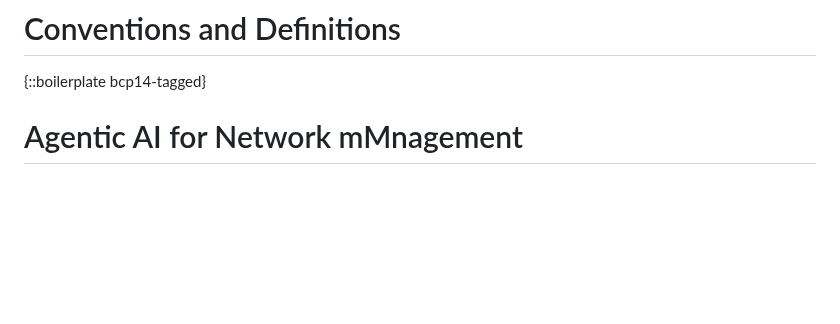
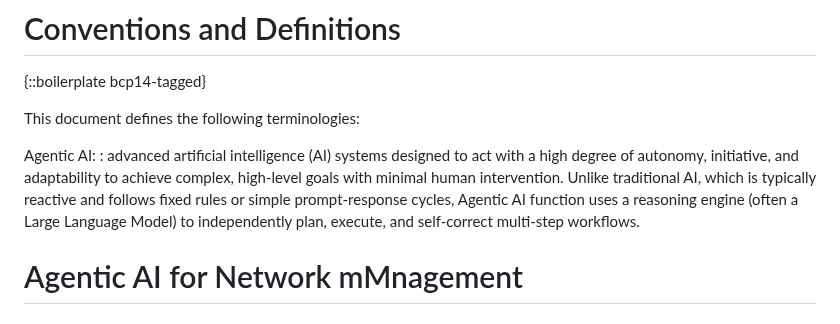
Before and after one commit to billwuqin/agentic-ai-ps, a Markdown page: draft-hong-nmrg-agenticai-ps.md, the part around the change. Rendered like a GitHub page; blank space fills up the shorter version.

Commit message:
Add definition of Agentic AI

```diff
--- a/draft-hong-nmrg-agenticai-ps.md
+++ b/draft-hong-nmrg-agenticai-ps.md
@@ -103,6 +103,12 @@ forming within the system and to facilitate discovery, understanding and collabo
 # Conventions and Definitions
 
 {::boilerplate bcp14-tagged}
+
+This document defines the following terminologies:
+
+Agentic AI:
+: advanced artificial intelligence (AI) systems designed to act with a high degree of autonomy, initiative, and adaptability to achieve complex, high-level goals with minimal human intervention. Unlike traditional AI, which is typically reactive and follows fixed rules or simple prompt-response cycles, Agentic AI function
+uses a reasoning engine (often a Large Language Model) to independently plan, execute, and self-correct multi-step workflows.
 
 # Agentic AI for Network mMnagement
 
```
